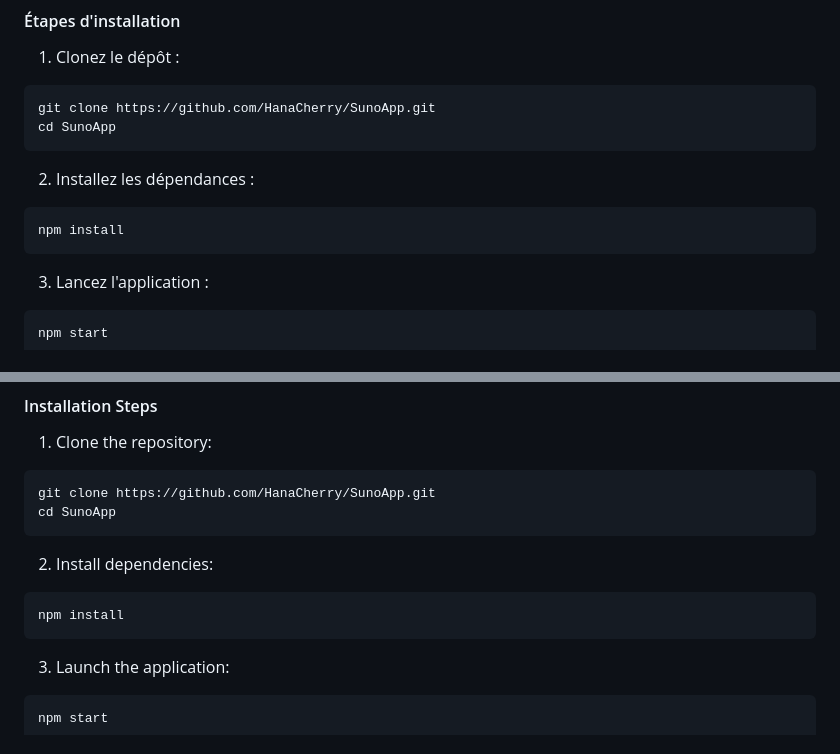
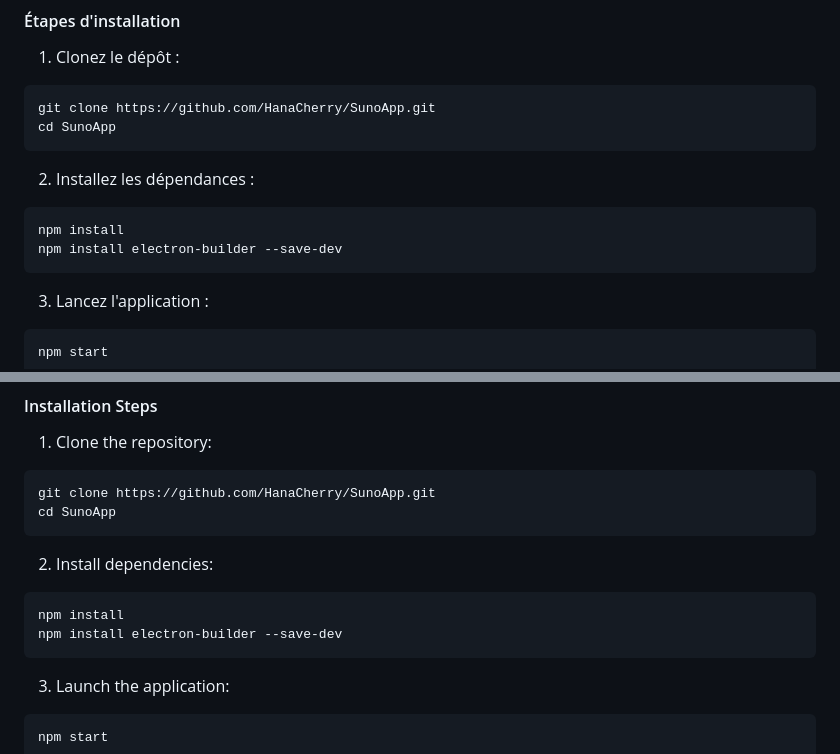
Before and after one commit to HanaCherry/SunoApp, a Markdown page: README.md, 2 parts joined by grey strips. Drawn GitHub-style.

````diff
--- a/README.md
+++ b/README.md
@@ -51,6 +51,7 @@ cd SunoApp
 2. Installez les dépendances :
 ```bash
 npm install
+npm install electron-builder --save-dev
 ```
 
 3. Lancez l'application :
@@ -153,6 +154,7 @@ cd SunoApp
 2. Install dependencies:
 ```bash
 npm install
+npm install electron-builder --save-dev
 ```
 
 3. Launch the application:
````
